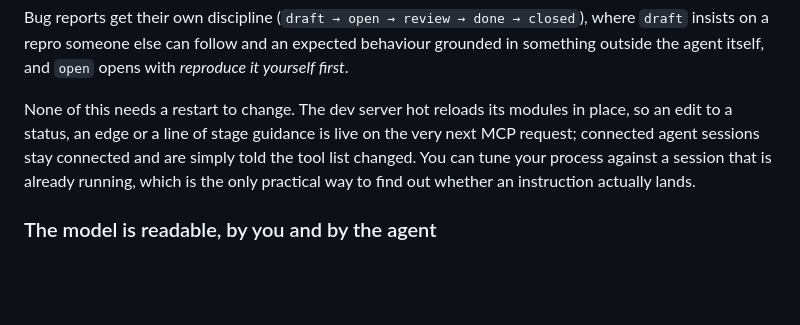
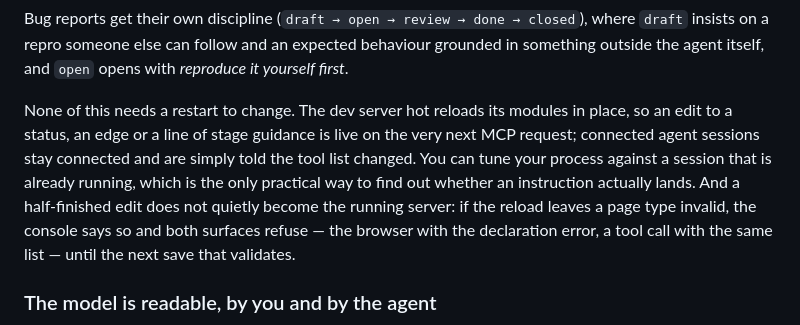
Before and after one commit to dsschneidermann-org/pasta-dev, a Markdown page: README.md, the part around the change. Drawn GitHub-style; blank space fills up the shorter version.

Commit message:
Say in the README what a half-finished page-type edit now does
The hot-reload paragraph promised that an edit is live on the next MCP request,
which was the whole claim the quarantine had to qualify: an edit that does not
validate is not served at all now. One sentence, next to the promise it bounds.

Co-Authored-By: Claude Opus 5 <noreply@anthropic.com>
Claude-Session: https://claude.ai/code/session_017dkBPa4oJL3v7dFaQP339j

```diff
--- a/README.md
+++ b/README.md
@@ -111,7 +111,7 @@ Each status carries the instruction for the work it is for. Reach `building`, an
 
 Bug reports get their own discipline (`draft → open → review → done → closed`), where `draft` insists on a repro someone else can follow and an expected behaviour grounded in something outside the agent itself, and `open` opens with *reproduce it yourself first*.
 
-None of this needs a restart to change. The dev server hot reloads its modules in place, so an edit to a status, an edge or a line of stage guidance is live on the very next MCP request; connected agent sessions stay connected and are simply told the tool list changed. You can tune your process against a session that is already running, which is the only practical way to find out whether an instruction actually lands.
+None of this needs a restart to change. The dev server hot reloads its modules in place, so an edit to a status, an edge or a line of stage guidance is live on the very next MCP request; connected agent sessions stay connected and are simply told the tool list changed. You can tune your process against a session that is already running, which is the only practical way to find out whether an instruction actually lands. And a half-finished edit does not quietly become the running server: if the reload leaves a page type invalid, the console says so and both surfaces refuse — the browser with the declaration error, a tool call with the same list — until the next save that validates.
 
 ### The model is readable, by you and by the agent
 
```
